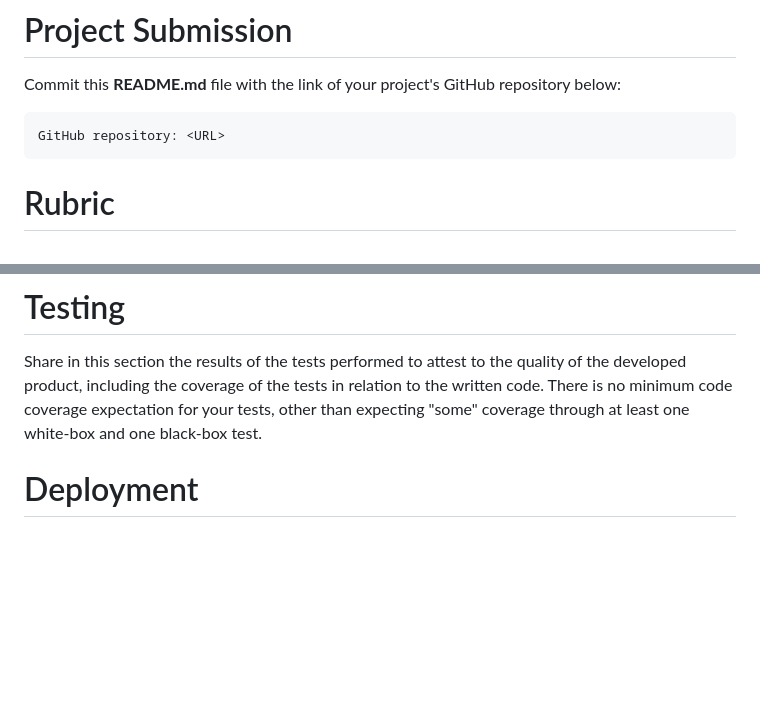
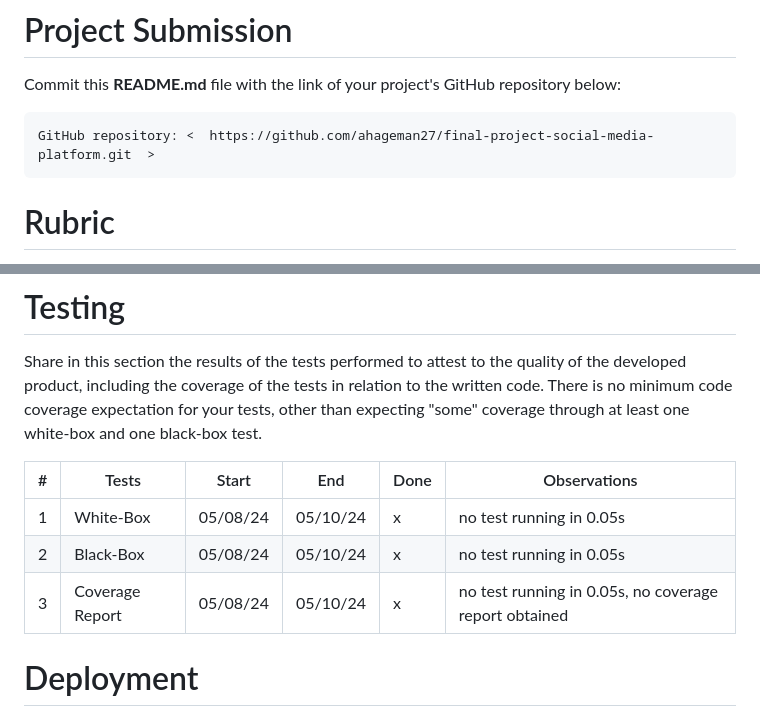
Before and after one commit to ahageman27/final-project-social-media-platform, a Markdown page: README.md, 2 parts joined by grey strips. Drawn GitHub-style; blank space fills up the shorter version.

Commit message:
add our repo. URL in required section, added to testing section

````diff
--- a/README.md
+++ b/README.md
@@ -51,7 +51,7 @@ Feel free to add other folders as you see fit.
 Commit this **README.md** file with the link of your project's GitHub repository below:
 
 ```
-GitHub repository: <URL>
+GitHub repository: <  https://github.com/ahageman27/final-project-social-media-platform.git  >
 ```
 
 # Rubric
@@ -166,6 +166,12 @@ Use the observations column to report problems encountered during a sprint and/o
 
 Share in this section the results of the tests performed to attest to the quality of the developed product, including the coverage of the tests in relation to the written code. There is no minimum code coverage expectation for your tests, other than expecting "some" coverage through at least one white-box and one black-box test.
 
+|#|Tests|Start|End|Done|Observations|
+|---|---|---|---|---|---|
+|1|White-Box|05/08/24|05/10/24|x|no test running in 0.05s|
+|2|Black-Box|05/08/24|05/10/24|x|no test running in 0.05s|
+|3|Coverage Report|05/08/24|05/10/24|x|no test running in 0.05s, no coverage report obtained|
+
 # Deployment
 
 The final product must demonstrate the integrity of at least 5 of the 6 planned user stories. The final product must be packaged in the form of a docker image. The project should be able to be deployed using:
````
